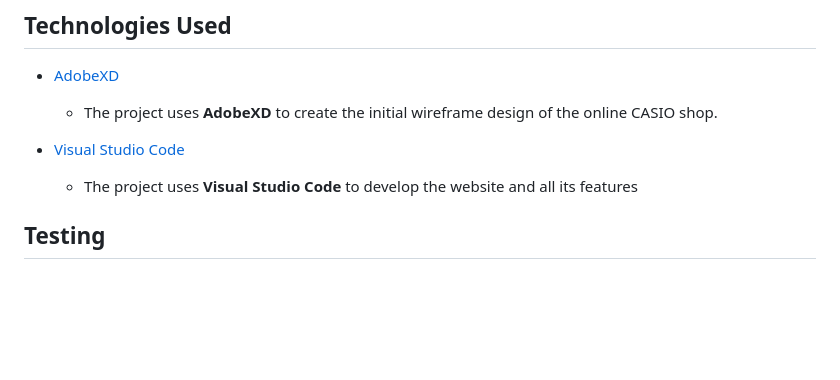
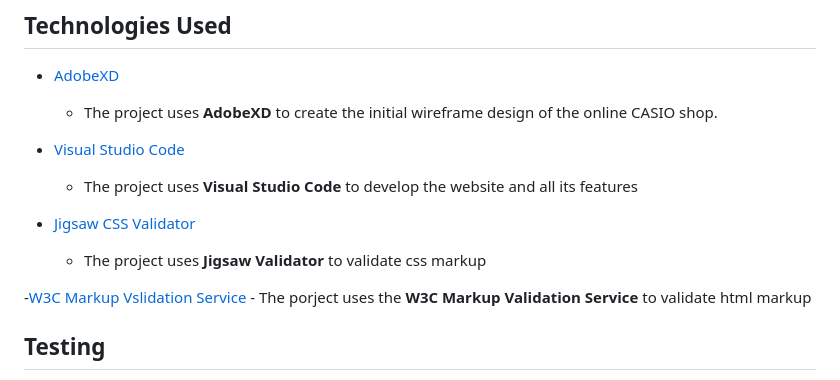
Before and after one commit to FakeQwek/FED-repo, a Markdown page: README.md, the part around the change. Drawn GitHub-style; blank space fills up the shorter version.

Commit message:
Update README.md
- Added validators to technologies portion

```diff
--- a/README.md
+++ b/README.md
@@ -42,6 +42,12 @@ The Casio Calculator Shop Website will include the following features:
 
 - [Visual Studio Code](https://code.visualstudio.com/)
     - The project uses **Visual Studio Code** to develop the website and all its features
+
+- [Jigsaw CSS Validator](https://jigsaw.w3.org/css-validator/)
+    - The project uses **Jigsaw Validator** to validate css markup
+
+ -[W3C Markup Vslidation Service](https://validator.w3.org/)
+    - The porject uses the **W3C Markup Validation Service** to validate html markup
 
 ## Testing
 1. Browse homepage:
```
